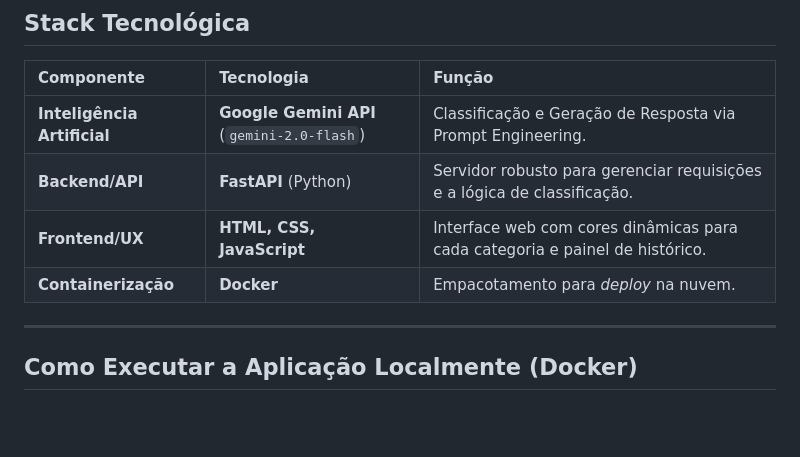
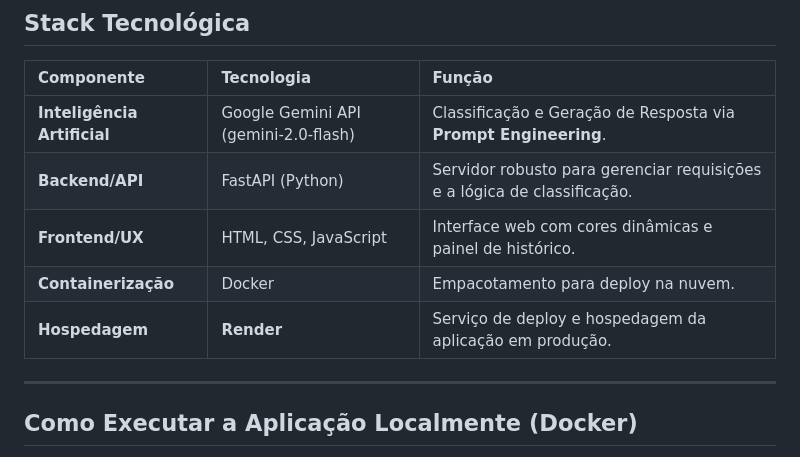
Before and after one commit to kelvinfernandes-dev/Classificador-de-Emails-Autou, a Markdown page: readme.md, the part around the change. Rendered like a GitHub page; blank space fills up the shorter version.

```diff
--- a/readme.md
+++ b/readme.md
@@ -30,10 +30,11 @@ Este projeto ultrapassa os requisitos básicos do desafio (Produtivo e Improduti
 
 | Componente | Tecnologia | Função |
 | :--- | :--- | :--- |
-| **Inteligência Artificial** | **Google Gemini API** (`gemini-2.0-flash`) | Classificação e Geração de Resposta via Prompt Engineering. |
-| **Backend/API** | **FastAPI** (Python) | Servidor robusto para gerenciar requisições e a lógica de classificação. |
-| **Frontend/UX** | **HTML, CSS, JavaScript** | Interface web com cores dinâmicas para cada categoria e painel de histórico. |
-| **Containerização** | **Docker** | Empacotamento para *deploy* na nuvem. |
+| **Inteligência Artificial** | Google Gemini API (gemini-2.0-flash) | Classificação e Geração de Resposta via **Prompt Engineering**. |
+| **Backend/API** | FastAPI (Python) | Servidor robusto para gerenciar requisições e a lógica de classificação. |
+| **Frontend/UX** | HTML, CSS, JavaScript | Interface web com cores dinâmicas e painel de histórico. |
+| **Containerização** | Docker | Empacotamento para deploy na nuvem. |
+| **Hospedagem** | **Render** | Serviço de deploy e hospedagem da aplicação em produção. |
 
 ---
 
```
